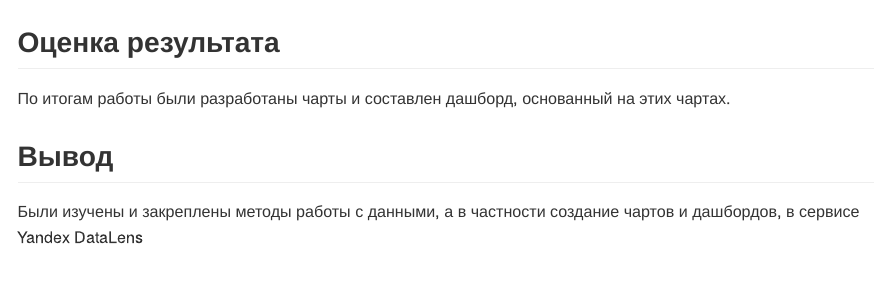
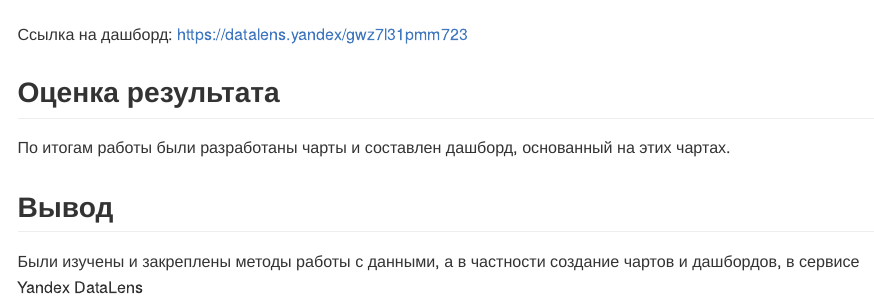
Before and after one commit to zaytsevsgit/ThreatHunting, a Quarto document (lab6/README.qmd): the page in a window 1100 px wide, from 5530 px down before the commit and from 5430 px down after it. The pictures show the output file lab6/README.md that the author committed with the source, drawn offline in the style of GitHub.

Commit message:
new update

```diff
--- a/lab6/README.qmd
+++ b/lab6/README.qmd
@@ -87,6 +87,8 @@ ROUND(([timestamp] - DATETRUNC([timestamp], "second")) * 100000,2)
 
 ![](img/9.png)
 
+Ссылка на дашборд: https://datalens.yandex/gwz7l31pmm723
+
 ## Оценка результата
 
 По итогам работы были разработаны чарты и составлен дашборд, основанный на этих чартах.
```
Also changed, not shown: lab6/README.md.
